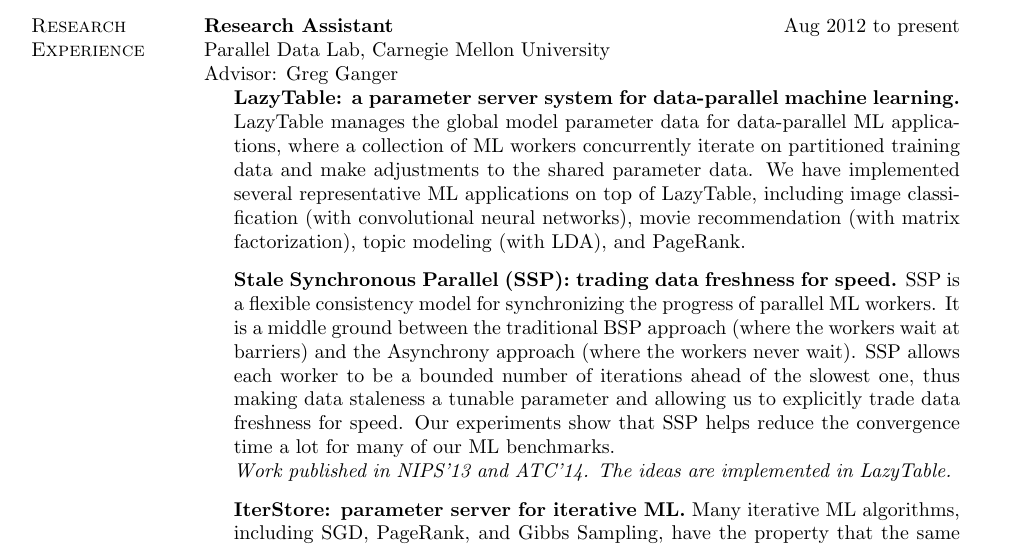
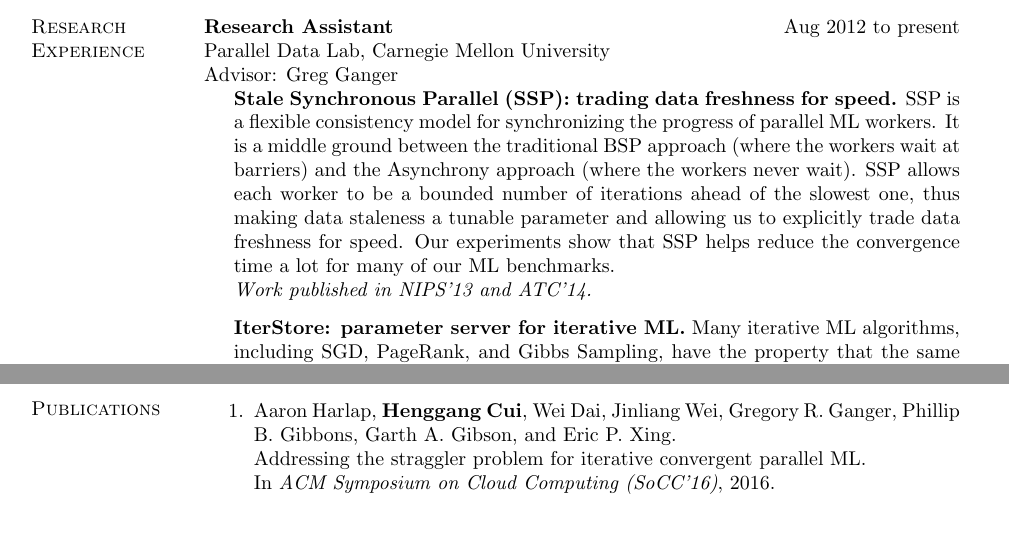
Before and after one commit to cuihenggang/cv, a LaTeX CV (cui-cv.tex): part of page 1 of 4 before the commit and two parts of pages 1 and 3 of 4 after it, the two joined at a grey line, cut so that both start at the same text. Compiled offline with pdfLaTeX.

Commit message:
update the CV

```diff
--- a/cui-cv.tex
+++ b/cui-cv.tex
@@ -297,12 +297,12 @@
 Parallel Data Lab, Carnegie Mellon University\\
 Advisor: Greg Ganger
 \begin{innerlist}
-\item[] {\bf LazyTable: a parameter server system for data-parallel machine learning.}
-    LazyTable manages the global model parameter data for data-parallel ML applications, where a collection of ML workers concurrently iterate on partitioned training data and make adjustments to the shared parameter data. We have implemented several representative ML applications on top of LazyTable, including image classification (with convolutional neural networks), movie recommendation (with matrix factorization), topic modeling (with LDA), and PageRank.
-\vspace{.1in}
+% \item[] {\bf LazyTable: a parameter server system for data-parallel machine learning.}
+    % LazyTable manages the global model parameter data for data-parallel ML applications, where a collection of ML workers concurrently iterate on partitioned training data and make adjustments to the shared parameter data. We have implemented several representative ML applications on top of LazyTable, including image classification (with convolutional neural networks), movie recommendation (with matrix factorization), topic modeling (with LDA), and PageRank.
+% \vspace{.1in}
 \item[] {\bf Stale Synchronous Parallel (SSP): trading data freshness for speed.}
     SSP is a flexible consistency model for synchronizing the progress of parallel ML workers. It is a middle ground between the traditional BSP approach (where the workers wait at barriers) and the Asynchrony approach (where the workers never wait). SSP allows each worker to be a bounded number of iterations ahead of the slowest one, thus making data staleness a tunable parameter and allowing us to explicitly trade data freshness for speed. Our experiments show that SSP helps reduce the convergence time a lot for many of our ML benchmarks. \\
-    \emph{Work published in NIPS'13 and ATC'14. The ideas are implemented in LazyTable.}
+    \emph{Work published in NIPS'13 and ATC'14.}
 \vspace{.1in}
 \item[] {\bf IterStore: parameter server for iterative ML.}
     Many iterative ML algorithms, including SGD, PageRank, and Gibbs Sampling, have the property that the same (or nearly the same) sequence of accesses is applied to the parameter server every iteration. This repeating sequence can be exploited to improve the performance of parameter servers. We implemented and evaluated two methods to collect this repeating access sequence from the application, as well as five specializations to speed up parameter servers using the collected information. Our experiments show that these optimizations greatly reduce the total run time of our application benchmarks by up to 98\%. \\
@@ -372,7 +404,13 @@
+\pagebreak
 \section{Publications}
 
 \vspace{-.1275in}
 \begin{bibsection}
+    \item Aaron Harlap, {\bf Henggang Cui}, Wei Dai, Jinliang Wei,
+        Gregory R. Ganger, Phillip B. Gibbons, Garth A. Gibson, and Eric P. Xing.\\
+        Addressing the straggler problem for iterative convergent parallel ML.\\
+        In \emph{ACM Symposium on Cloud Computing (SoCC'16)},
+        2016.
     \item {\bf Henggang Cui}, Hao Zhang, Gregory R. Ganger, Phillip B. Gibbons, and Eric P. Xing.\\
         GeePS: Scalable Deep Learning on Distributed GPUs with a GPU-Specialized Parameter Server.\\
         In \emph{ACM European Conference on Computer Systems (EuroSys'16)},
```
Also changed, not shown: cui-cv.tex (71 more changed lines).
